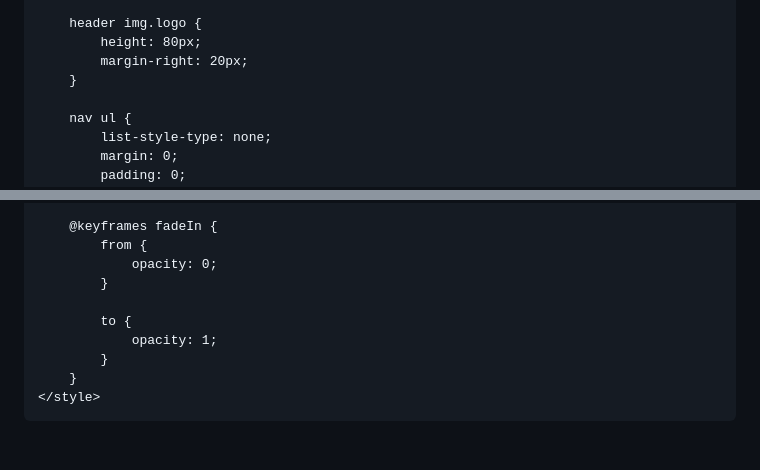
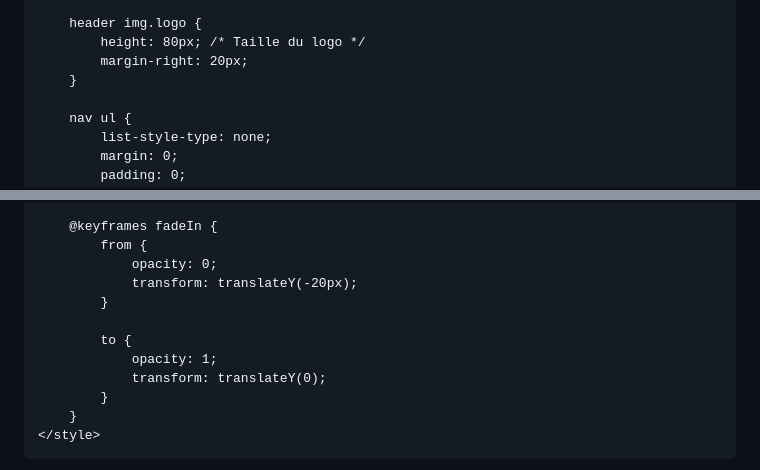
Before and after one commit to MoussaKassim/MO-DJIB-consulting, a Markdown page: README.md, 2 parts joined by grey strips. GitHub-like rendering; blank space fills up the shorter version.

```diff
--- a/README.md
+++ b/README.md
@@ -34,7 +34,7 @@
         }
 
         header img.logo {
-            height: 80px;
+            height: 80px; /* Taille du logo */
             margin-right: 20px;
         }
 
@@ -153,10 +159,12 @@
         @keyframes fadeIn {
             from {
                 opacity: 0;
+                transform: translateY(-20px);
             }
 
             to {
                 opacity: 1;
+                transform: translateY(0);
             }
         }
     </style>
```
Also changed, not shown: other parts of README.md (+22 -13 lines).
